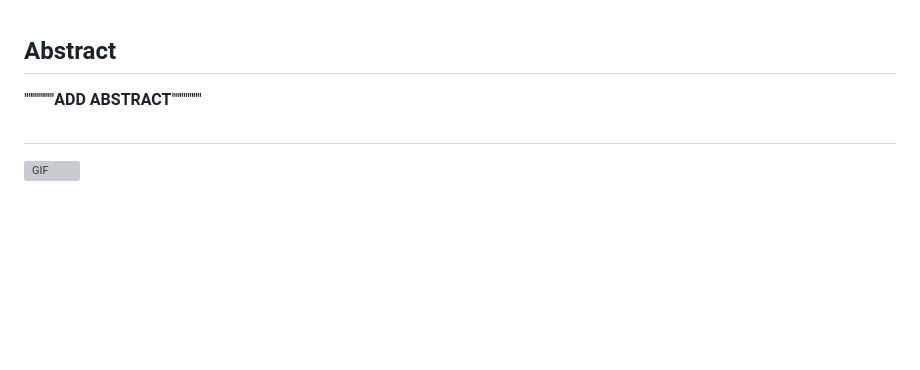
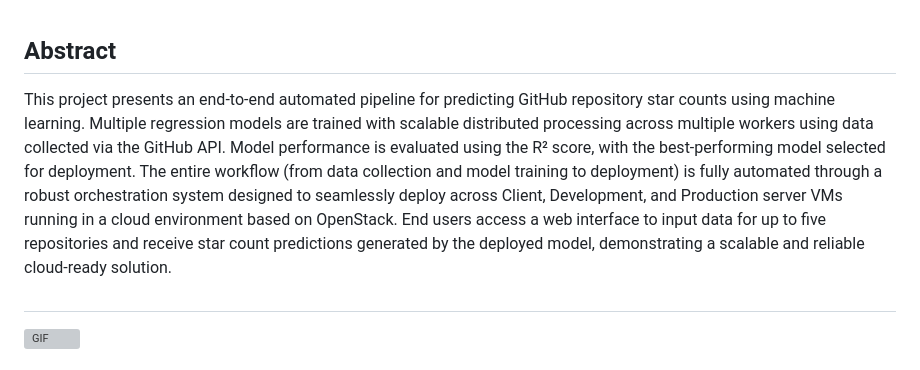
Before and after one commit to AlbertBS2/MLOps-Pipeline-Stars-Predictor, a Markdown page: README.md, the part around the change. GitHub-like rendering; blank space fills up the shorter version; grey boxes are pictures that could not be loaded.

Commit message:
Feat: Add abstract to readme

```diff
--- a/README.md
+++ b/README.md
@@ -1,5 +1,5 @@
 ## Abstract
-'''''''''''''''**ADD ABSTRACT**'''''''''''''''
+This project presents an end-to-end automated pipeline for predicting GitHub repository star counts using machine learning. Multiple regression models are trained with scalable distributed processing across multiple workers using data collected via the GitHub API. Model performance is evaluated using the R² score, with the best-performing model selected for deployment. The entire workflow (from data collection and model training to deployment) is fully automated through a robust orchestration system designed to seamlessly deploy across Client, Development, and Production server VMs running in a cloud environment based on OpenStack. End users access a web interface to input data for up to five repositories and receive star count predictions generated by the deployed model, demonstrating a scalable and reliable cloud-ready solution.
 
 ##
 ![GIF](demo.gif)
```
